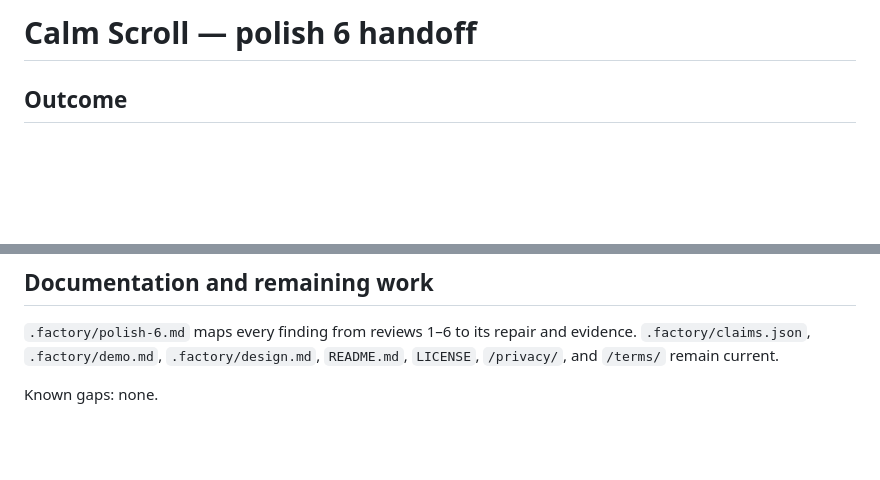
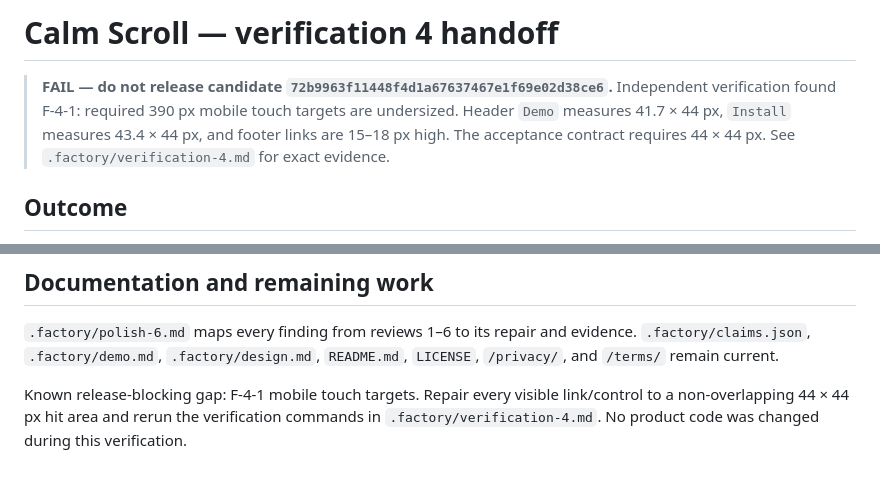
Before and after one commit to B-Divyesh/sf-calm-scroll, a Markdown page: .factory/handoff.md, 2 parts joined by grey strips. Drawn GitHub-style; blank space fills up the shorter version.

Commit message:
docs: add verification four fail report

```diff
--- a/.factory/handoff.md
+++ b/.factory/handoff.md
@@ -1,4 +1,10 @@
-# Calm Scroll — polish 6 handoff
+# Calm Scroll — verification 4 handoff
+
+> **FAIL — do not release candidate `72b9963f11448f4d1a67637467e1f69e02d38ce6`.**
+> Independent verification found F-4-1: required 390 px mobile touch targets
+> are undersized. Header `Demo` measures 41.7 × 44 px, `Install` measures
+> 43.4 × 44 px, and footer links are 15–18 px high. The acceptance contract
+> requires 44 × 44 px. See `.factory/verification-4.md` for exact evidence.
 
 ## Outcome
 
@@ -73,4 +79,7 @@ URL returns HTTP 404.
 evidence. `.factory/claims.json`, `.factory/demo.md`, `.factory/design.md`,
 `README.md`, `LICENSE`, `/privacy/`, and `/terms/` remain current.
 
-Known gaps: none.
+Known release-blocking gap: F-4-1 mobile touch targets. Repair every visible
+link/control to a non-overlapping 44 × 44 px hit area and rerun the verification
+commands in `.factory/verification-4.md`. No product code was changed during
+this verification.
```
Also changed, not shown: .factory/verification-4.md (added, +127 -0 lines).
